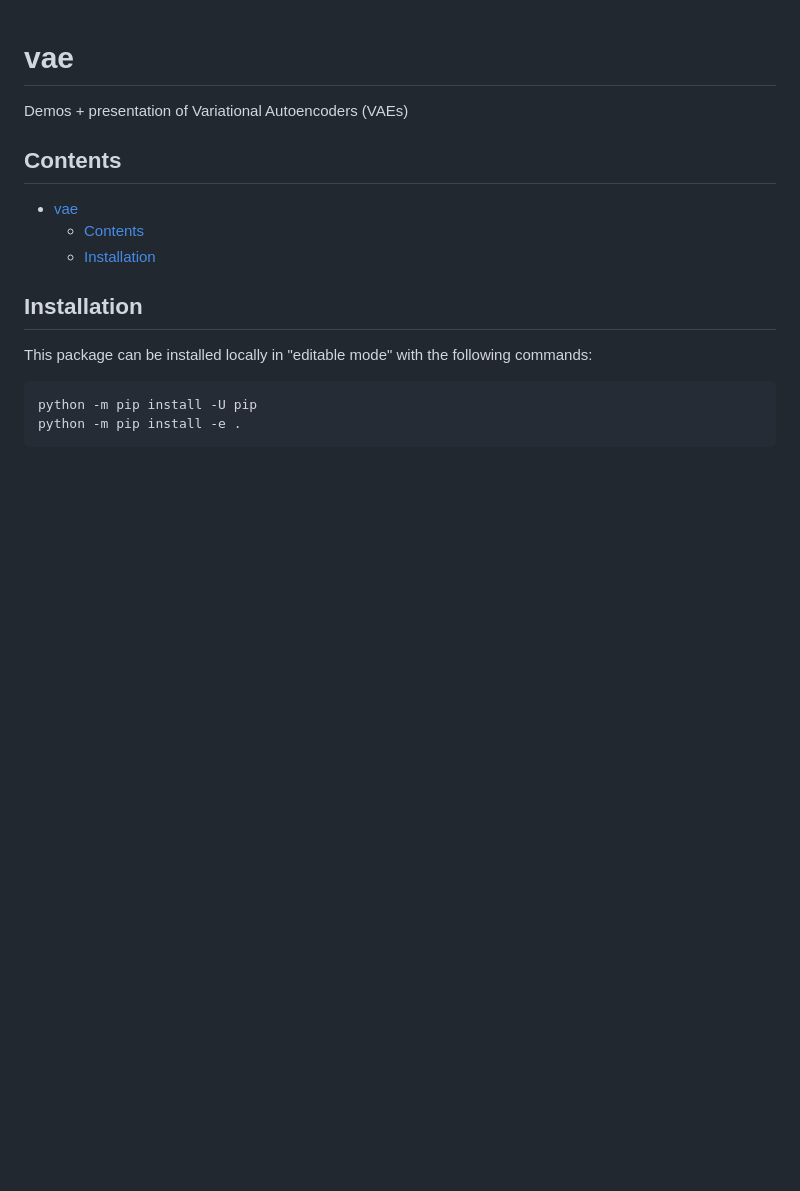
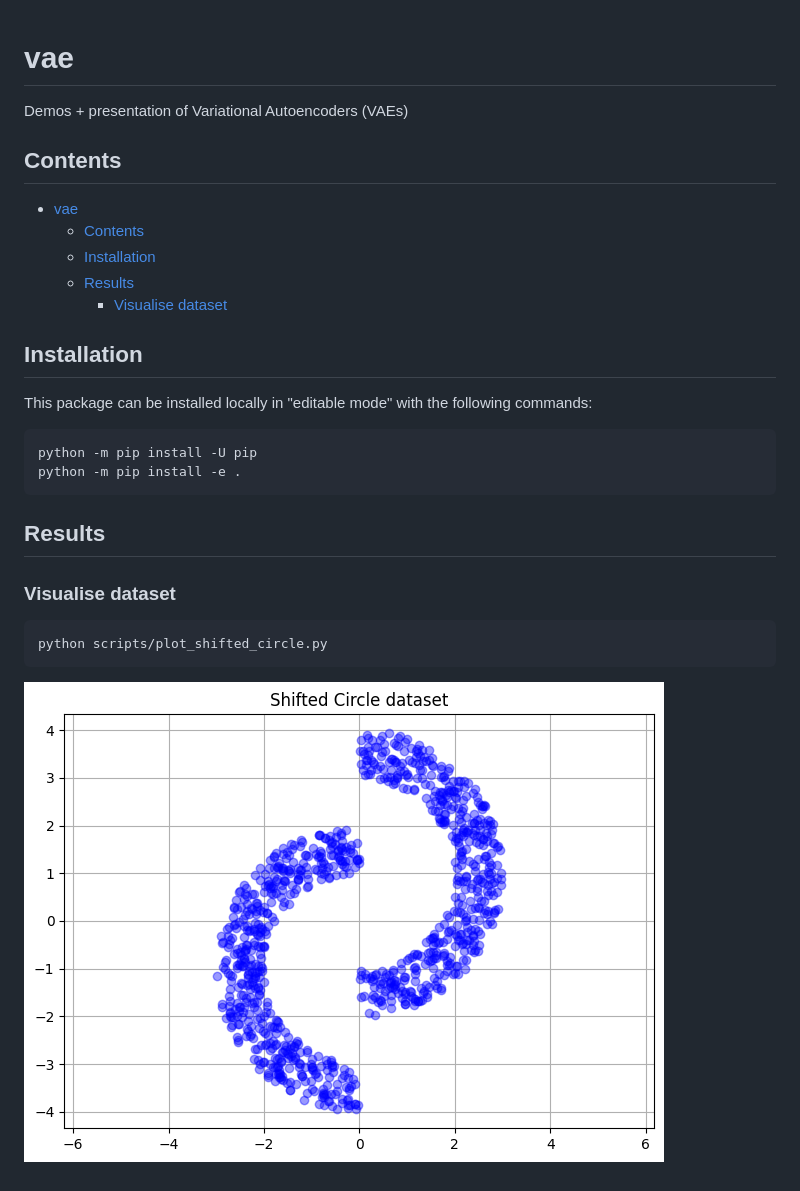
Before and after one commit to jakelevi1996/vae, a Markdown page: README.md, the part around the change. Rendered like a GitHub page; pictures changed too: results/Shifted_Circle_dataset.png (added); blank space fills up the shorter version.

Commit message:
Add `scripts/plot_shifted_circle.py`

````diff
--- a/README.md
+++ b/README.md
@@ -7,6 +7,8 @@ Demos + presentation of Variational Autoencoders (VAEs)
 - [vae](#vae)
   - [Contents](#contents)
   - [Installation](#installation)
+  - [Results](#results)
+    - [Visualise dataset](#visualise-dataset)
 
 ## Installation
 
@@ -16,3 +18,13 @@ This package can be installed locally in "editable mode" with the following comm
 python -m pip install -U pip
 python -m pip install -e .
 ```
+
+## Results
+
+### Visualise dataset
+
+```bash
+python scripts/plot_shifted_circle.py
+```
+
+![](results/Shifted_Circle_dataset.png)
````
Also changed, not shown: 1 other file.
